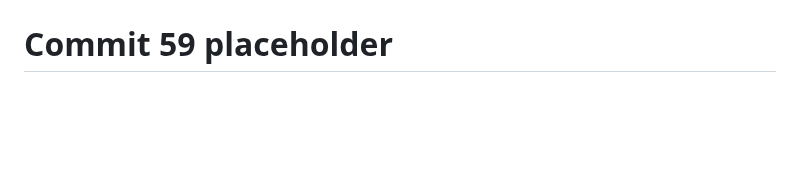
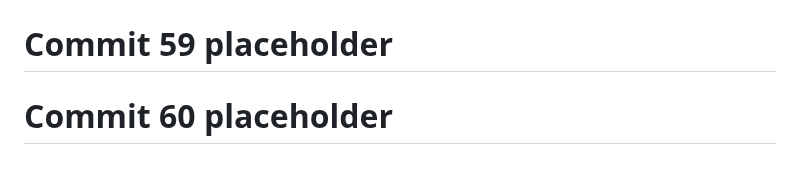
Before and after one commit to God-zil-la/project3, a Markdown page: README.md, the part around the change. GitHub-like rendering; blank space fills up the shorter version.

```diff
--- a/README.md
+++ b/README.md
@@ -694,3 +694,5 @@ GitHub: @god-zil-la
 # Commit 58 placeholder
 
 # Commit 59 placeholder
+
+# Commit 60 placeholder
```
